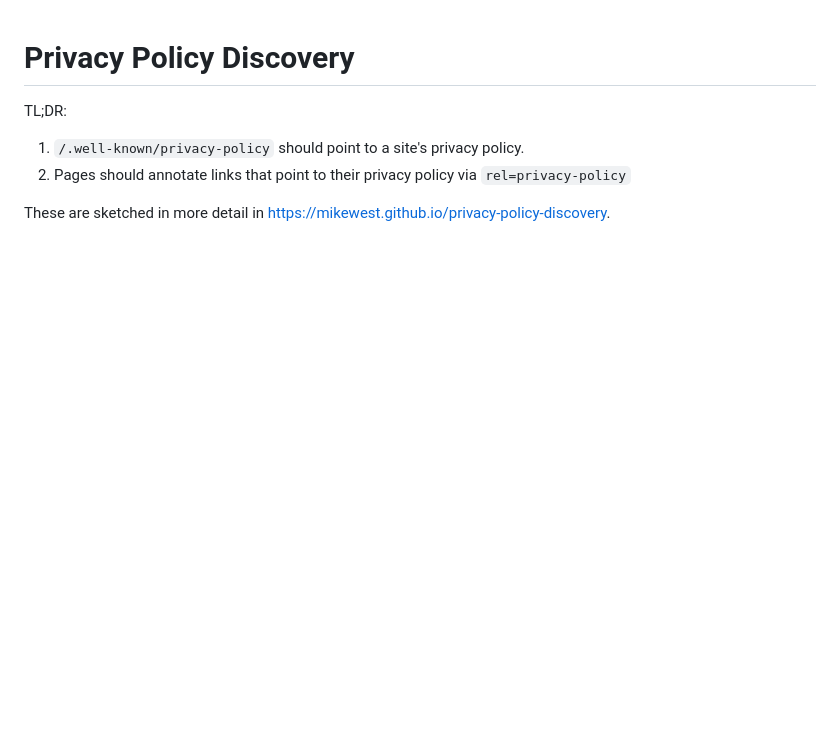
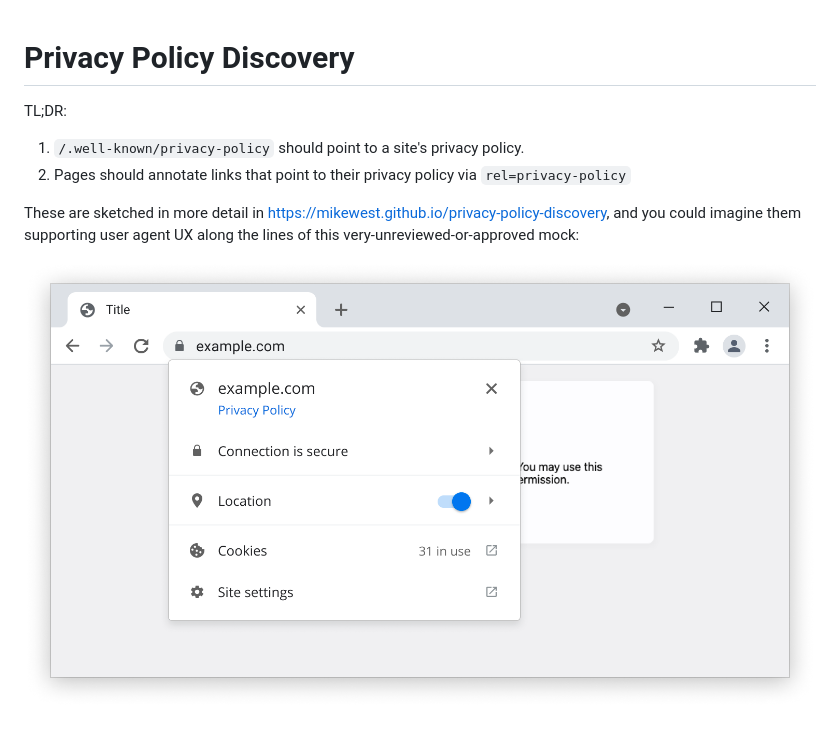
Before and after one commit to mikewest/privacy-policy-discovery, a Markdown page: README.md, the part around the change. GitHub-like rendering; pictures changed too: image.png (added); blank space fills up the shorter version.

Commit message:
Add a bad mock to the explainer.

```diff
--- a/README.md
+++ b/README.md
@@ -6,4 +6,6 @@ TL;DR:
 1.  `/.well-known/privacy-policy` should point to a site's privacy policy.
 2.  Pages should annotate links that point to their privacy policy via `rel=privacy-policy`
 
-These are sketched in more detail in <https://mikewest.github.io/privacy-policy-discovery>.
+These are sketched in more detail in <https://mikewest.github.io/privacy-policy-discovery>, and you could imagine them supporting user agent UX along the lines of this very-unreviewed-or-approved mock:
+
+![A mock of Chrome's page info bubble with a subtle "Privacy Policy" link](./image.png)
```
